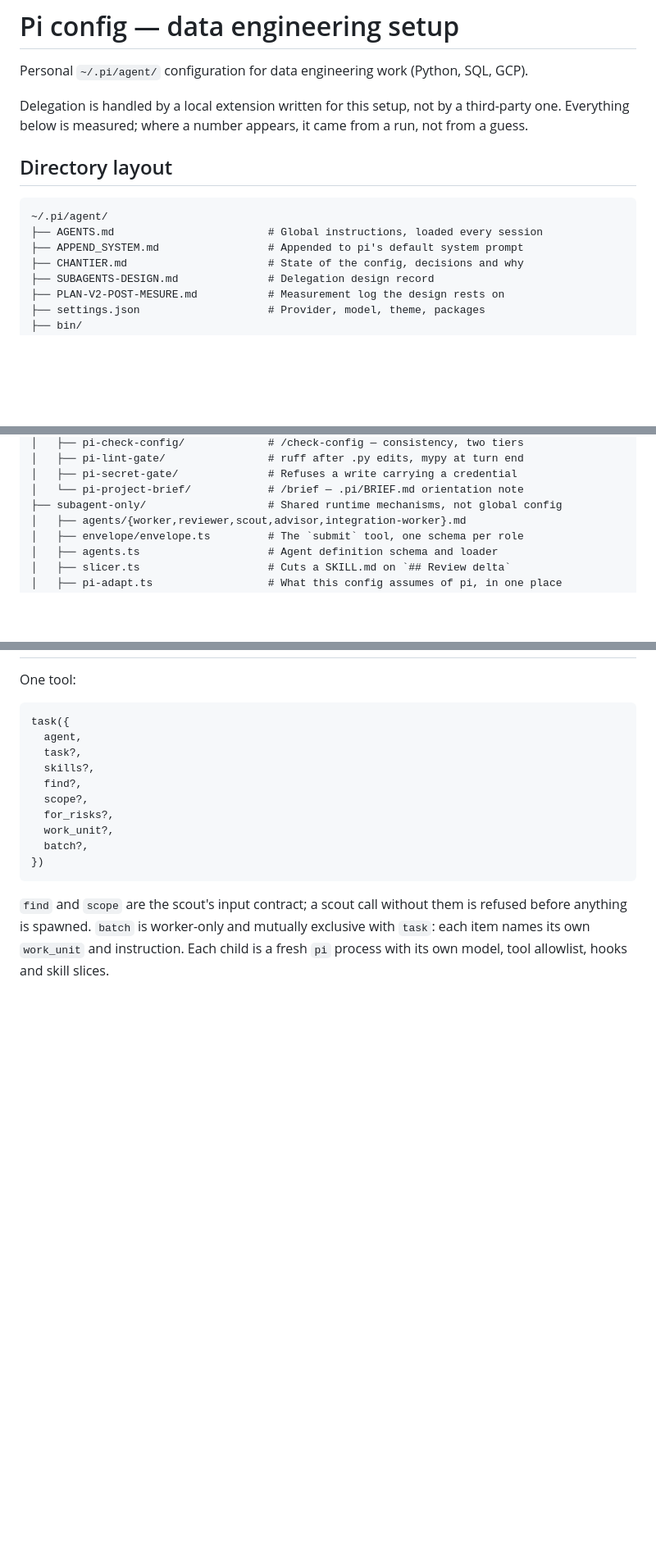
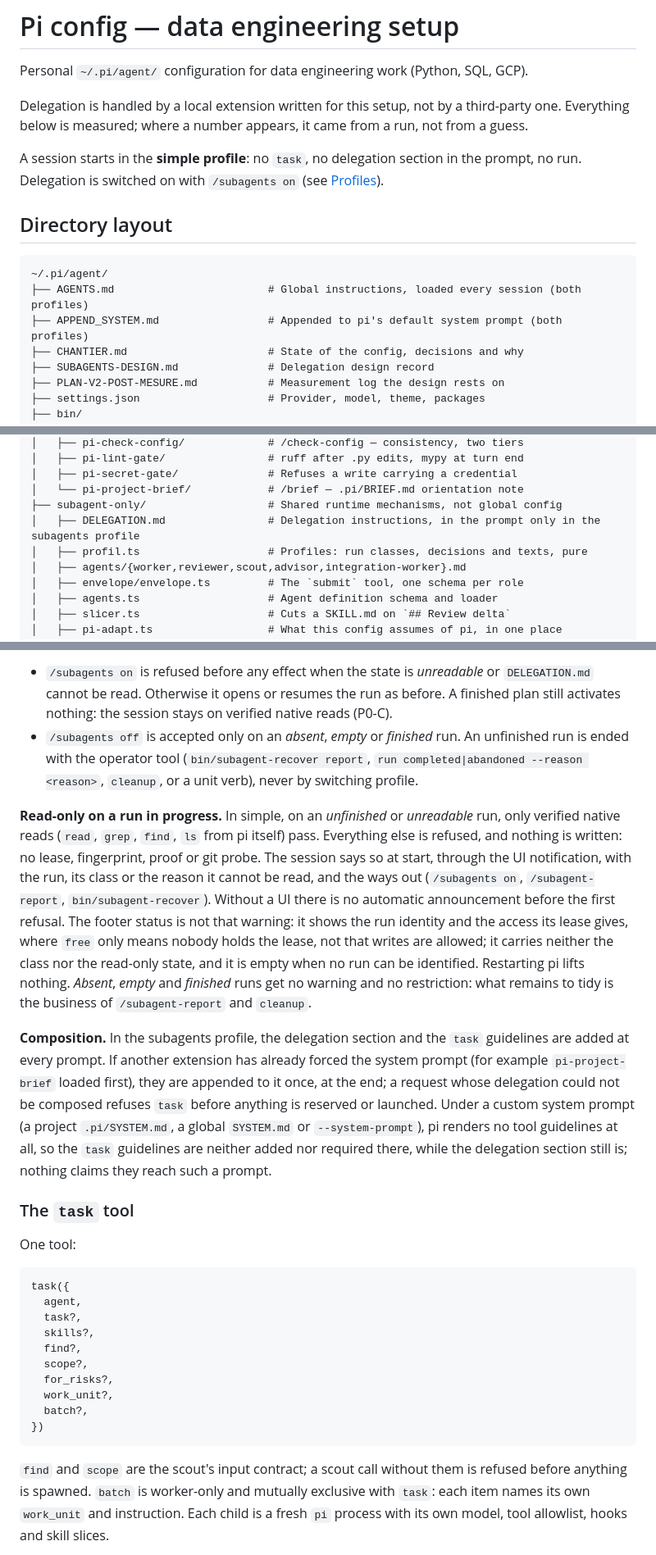
Before and after one commit to mogassama/pi-agent-config, a Markdown page: README.md, 3 parts joined by grey strips. Shown at 82% size. GitHub-like rendering; blank space fills up the shorter version.

````diff
--- a/README.md
+++ b/README.md
@@ -6,12 +6,16 @@ Delegation is handled by a local extension written for this setup, not by a
 third-party one. Everything below is measured; where a number appears, it came
 from a run, not from a guess.
 
+A session starts in the **simple profile**: no `task`, no delegation section in
+the prompt, no run. Delegation is switched on with `/subagents on` (see
+[Profiles](#profiles-simple-by-default-subagents-on-command)).
+
 ## Directory layout
 
 ```
 ~/.pi/agent/
-├── AGENTS.md                        # Global instructions, loaded every session
-├── APPEND_SYSTEM.md                 # Appended to pi's default system prompt
+├── AGENTS.md                        # Global instructions, loaded every session (both profiles)
+├── APPEND_SYSTEM.md                 # Appended to pi's default system prompt (both profiles)
 ├── CHANTIER.md                      # State of the config, decisions and why
 ├── SUBAGENTS-DESIGN.md              # Delegation design record
 ├── PLAN-V2-POST-MESURE.md           # Measurement log the design rests on
@@ -38,6 +42,8 @@ from a run, not from a guess.
 │   ├── pi-secret-gate/              # Refuses a write carrying a credential
 │   └── pi-project-brief/            # /brief — .pi/BRIEF.md orientation note
 ├── subagent-only/                   # Shared runtime mechanisms, not global config
+│   ├── DELEGATION.md                # Delegation instructions, in the prompt only in the subagents profile
+│   ├── profil.ts                    # Profiles: run classes, decisions and texts, pure
 │   ├── agents/{worker,reviewer,scout,advisor,integration-worker}.md
 │   ├── envelope/envelope.ts         # The `submit` tool, one schema per role
 │   ├── agents.ts                    # Agent definition schema and loader
@@ -89,3 +132,37 @@ Orchestrator context at startup: **8 803 tokens** (print mode).
+- `/subagents on` is refused before any effect when the state is *unreadable* or
+  `DELEGATION.md` cannot be read. Otherwise it opens or resumes the run as before.
+  A finished plan still activates nothing: the session stays on verified native
+  reads (P0-C).
+- `/subagents off` is accepted only on an *absent*, *empty* or *finished* run. An
+  unfinished run is ended with the operator tool (`bin/subagent-recover report`,
+  `run completed|abandoned --reason <reason>`, `cleanup`, or a unit verb), never
+  by switching profile.
+
+**Read-only on a run in progress.** In simple, on an *unfinished* or *unreadable*
+run, only verified native reads (`read`, `grep`, `find`, `ls` from pi itself) pass.
+Everything else is refused, and nothing is written: no lease, fingerprint, proof
+or git probe. The session says so at start, through the UI notification, with the
+run, its class or the reason it cannot be read, and the ways out (`/subagents on`,
+`/subagent-report`, `bin/subagent-recover`). Without a UI there is no automatic
+announcement before the first refusal. The footer status is not that warning: it
+shows the run identity and the access its lease gives, where `free` only means
+nobody holds the lease, not that writes are allowed; it carries neither the class
+nor the read-only state, and it is empty when no run can be identified. Restarting
+pi lifts nothing. *Absent*, *empty* and *finished* runs get no warning and no
+restriction: what remains to tidy is the business of `/subagent-report` and
+`cleanup`.
+
+**Composition.** In the subagents profile, the delegation section and the `task`
+guidelines are added at every prompt. If another extension has already forced the
+system prompt (for example `pi-project-brief` loaded first), they are appended to
+it once, at the end; a request whose delegation could not be composed refuses
+`task` before anything is reserved or launched. Under a custom system prompt (a
+project `.pi/SYSTEM.md`, a global `SYSTEM.md` or `--system-prompt`), pi renders no
+tool guidelines at all, so the `task` guidelines are neither added nor required
+there, while the delegation section still is; nothing claims they reach such a
+prompt.
+
+### The `task` tool
 
 One tool:
 
````
Also changed, not shown: other parts of README.md (+43 -4 lines).
